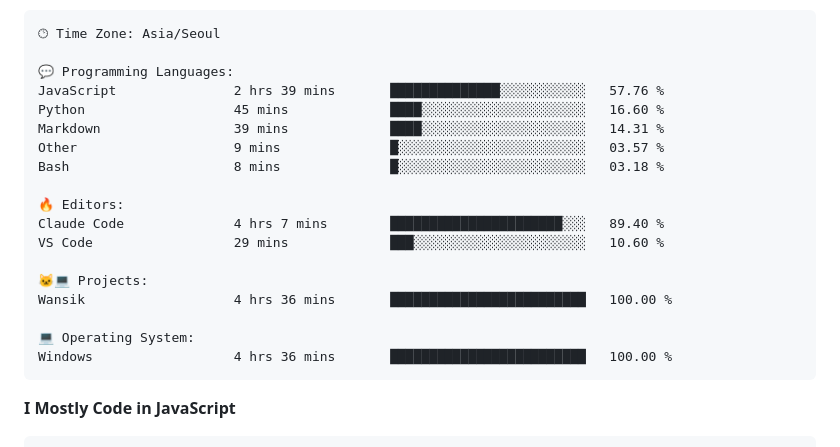
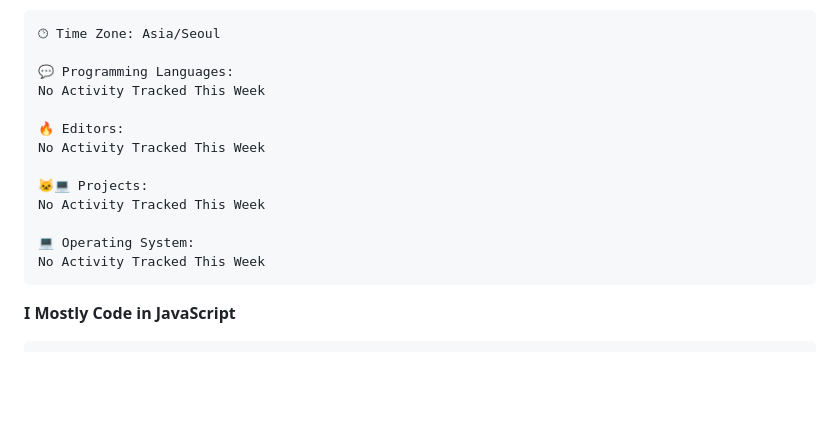
Before and after one commit to Jangseun/Jangseun, a Markdown page: README.md, the part around one of its changes. Drawn GitHub-style; blank space fills up the shorter version.

Commit message:
Updated with Dev Metrics

````diff
--- a/README.md
+++ b/README.md
@@ -88,21 +88,16 @@ Sunday                   123 commits         ███░░░░░░░░
 🕑︎ Time Zone: Asia/Seoul
 
 💬 Programming Languages:
-JavaScript               2 hrs 39 mins       ██████████████░░░░░░░░░░░   57.76 %
-Python                   45 mins             ████░░░░░░░░░░░░░░░░░░░░░   16.60 %
-Markdown                 39 mins             ████░░░░░░░░░░░░░░░░░░░░░   14.31 %
-Other                    9 mins              █░░░░░░░░░░░░░░░░░░░░░░░░   03.57 %
-Bash                     8 mins              █░░░░░░░░░░░░░░░░░░░░░░░░   03.18 %
+No Activity Tracked This Week
 
 🔥 Editors:
-Claude Code              4 hrs 7 mins        ██████████████████████░░░   89.40 %
-VS Code                  29 mins             ███░░░░░░░░░░░░░░░░░░░░░░   10.60 %
+No Activity Tracked This Week
 
 🐱‍💻 Projects:
-Wansik                   4 hrs 36 mins       █████████████████████████   100.00 %
+No Activity Tracked This Week
 
 💻 Operating System:
-Windows                  4 hrs 36 mins       █████████████████████████   100.00 %
+No Activity Tracked This Week
 ```
 
 **I Mostly Code in JavaScript**
````
Also changed, not shown: other parts of README.md (+1 -1 lines).
